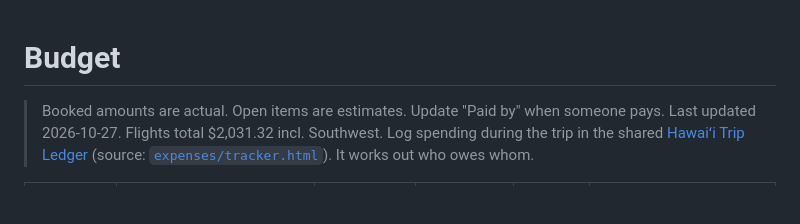
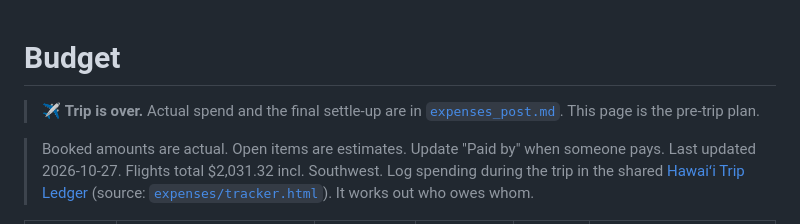
Before and after one commit to mavihsgrg/hawaii-2026, a Markdown page: budget.md, the part around the change. GitHub-like rendering; blank space fills up the shorter version.

```diff
--- a/budget.md
+++ b/budget.md
@@ -1,4 +1,6 @@
 # Budget
+
+> ✈️ **Trip is over.** Actual spend and the final settle-up are in [`expenses_post.md`](expenses_post.md). This page is the pre-trip plan.
 
 > Booked amounts are actual. Open items are estimates. Update "Paid by" when someone pays.
 > Last updated 2026-10-27. Flights total $2,031.32 incl. Southwest.
```
Also changed, not shown: expenses_post.md (added, +105 -0 lines).
